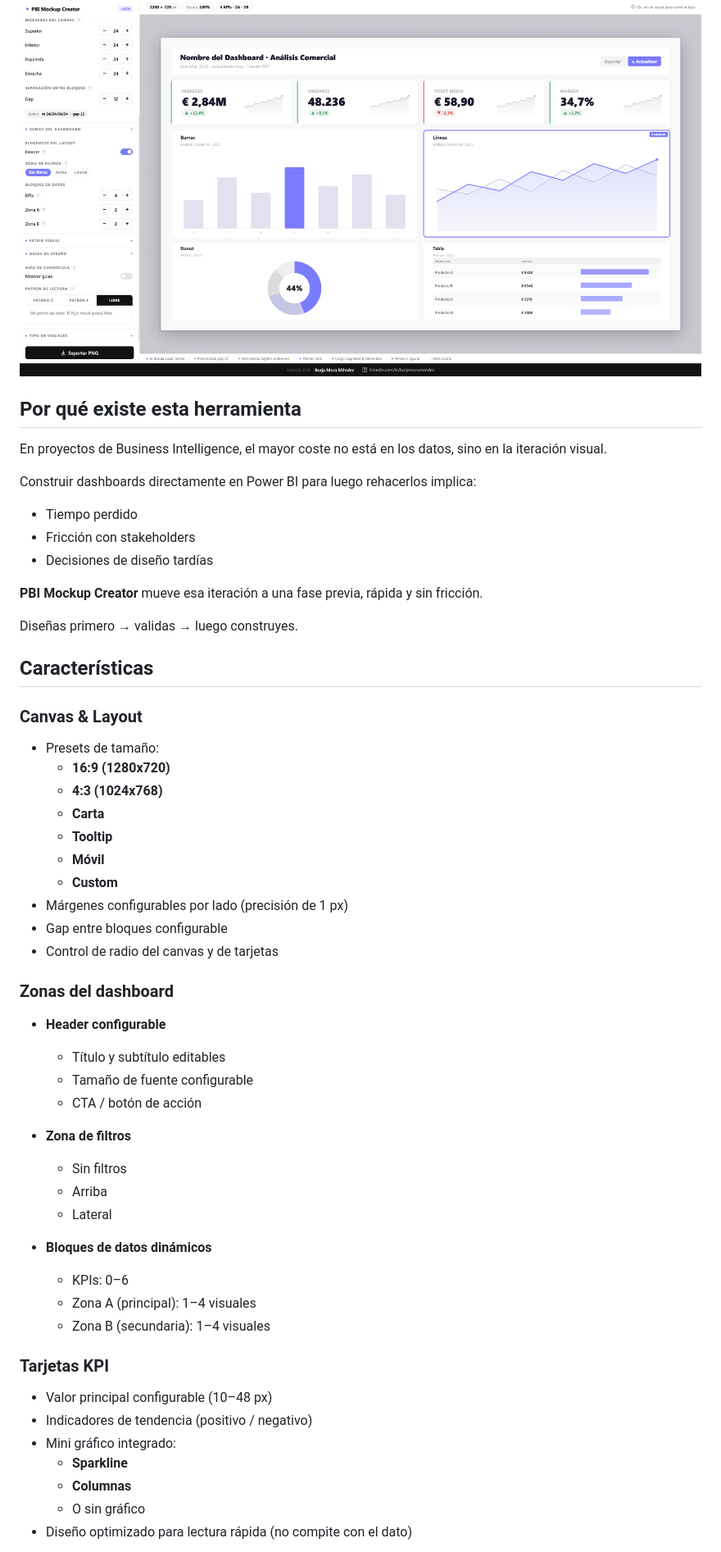
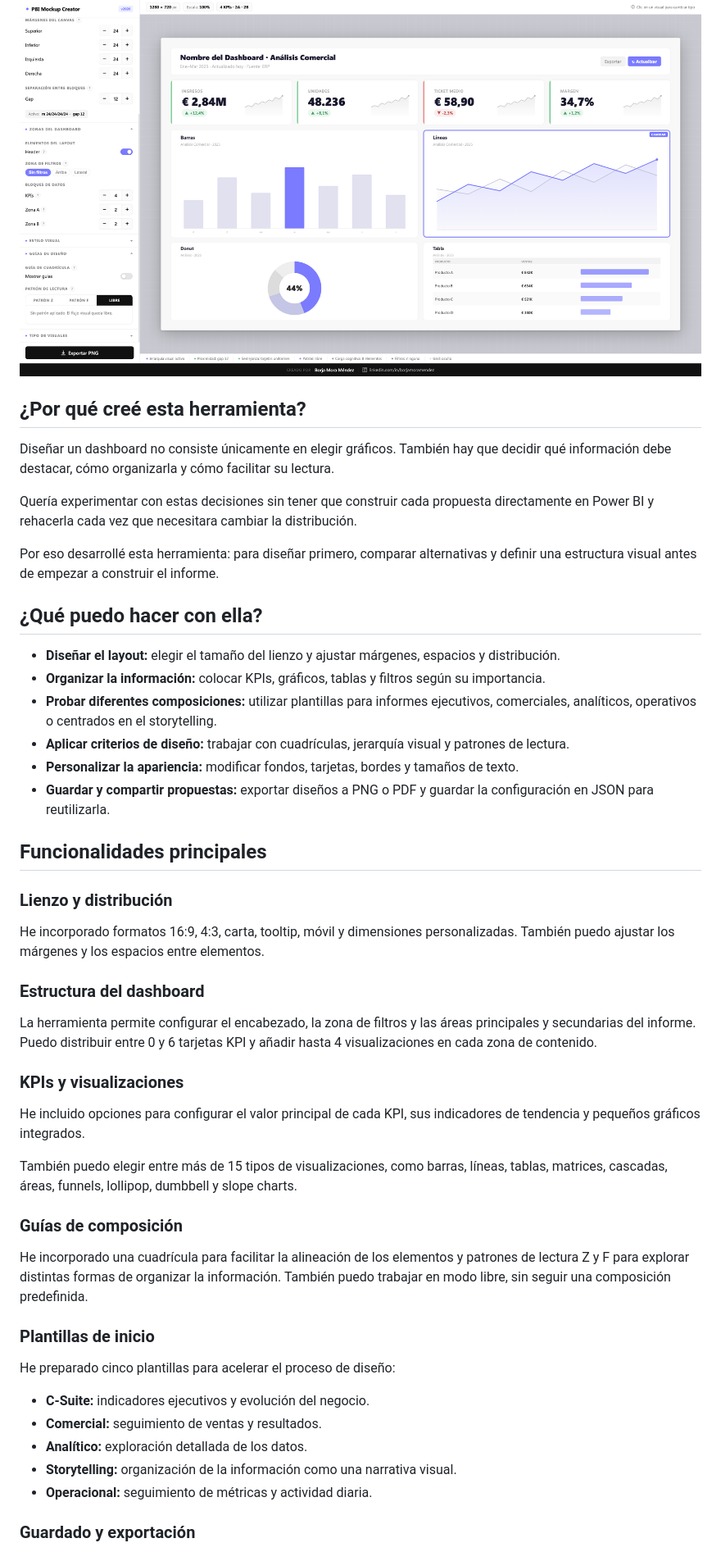
Before and after one commit to BORJAMOME/powerbi-mockup, a Markdown page: README.md, the part around one of its changes. Shown at 82% size. GitHub-like rendering.

Commit message:
Revise README for improved clarity and structure
Updated the README to enhance clarity and structure, including new sections on functionality, design principles, and use cases.

```diff
--- a/README.md
+++ b/README.md
@@ -10,64 +10,52 @@ Para visualizarlo: https://borjamome.github.io/powerbi-mockup/
 
 ![PBI Mockup Creator screenshot](PBI_MockUp.png)
 
+## ¿Por qué creé esta herramienta?
 
+Diseñar un dashboard no consiste únicamente en elegir gráficos. También hay que decidir qué información debe destacar, cómo organizarla y cómo facilitar su lectura.
 
-## Por qué existe esta herramienta
+Quería experimentar con estas decisiones sin tener que construir cada propuesta directamente en Power BI y rehacerla cada vez que necesitara cambiar la distribución.
 
-En proyectos de Business Intelligence, el mayor coste no está en los datos, sino en la iteración visual.
+Por eso desarrollé esta herramienta: para diseñar primero, comparar alternativas y definir una estructura visual antes de empezar a construir el informe.
 
-Construir dashboards directamente en Power BI para luego rehacerlos implica:
-- Tiempo perdido
-- Fricción con stakeholders
-- Decisiones de diseño tardías
+## ¿Qué puedo hacer con ella?
 
-**PBI Mockup Creator** mueve esa iteración a una fase previa, rápida y sin fricción.
+- **Diseñar el layout:** elegir el tamaño del lienzo y ajustar márgenes, espacios y distribución.
+- **Organizar la información:** colocar KPIs, gráficos, tablas y filtros según su importancia.
+- **Probar diferentes composiciones:** utilizar plantillas para informes ejecutivos, comerciales, analíticos, operativos o centrados en el storytelling.
+- **Aplicar criterios de diseño:** trabajar con cuadrículas, jerarquía visual y patrones de lectura.
+- **Personalizar la apariencia:** modificar fondos, tarjetas, bordes y tamaños de texto.
+- **Guardar y compartir propuestas:** exportar diseños a PNG o PDF y guardar la configuración en JSON para reutilizarla.
 
-Diseñas primero → validas → luego construyes.
+## Funcionalidades principales
 
+### Lienzo y distribución
 
+He incorporado formatos 16:9, 4:3, carta, tooltip, móvil y dimensiones personalizadas. También puedo ajustar los márgenes y los espacios entre elementos.
 
-## Características
+### Estructura del dashboard
 
-### Canvas & Layout
-- Presets de tamaño:
-  - **16:9 (1280x720)**
-  - **4:3 (1024x768)**
-  - **Carta**
-  - **Tooltip**
-  - **Móvil**
-  - **Custom**
-- Márgenes configurables por lado (precisión de 1 px)
-- Gap entre bloques configurable
-- Control de radio del canvas y de tarjetas
+La herramienta permite configurar el encabezado, la zona de filtros y las áreas principales y secundarias del informe. Puedo distribuir entre 0 y 6 tarjetas KPI y añadir hasta 4 visualizaciones en cada zona de contenido.
 
+### KPIs y visualizaciones
 
+He incluido opciones para configurar el valor principal de cada KPI, sus indicadores de tendencia y pequeños gráficos integrados.
 
-### Zonas del dashboard
-- **Header configurable**
-  - Título y subtítulo editables
-  - Tamaño de fuente configurable
-  - CTA / botón de acción
+También puedo elegir entre más de 15 tipos de visualizaciones, como barras, líneas, tablas, matrices, cascadas, áreas, funnels, lollipop, dumbbell y slope charts.
 
-- **Zona de filtros**
-  - Sin filtros
-  - Arriba
-  - Lateral
+### Guías de composición
 
-- **Bloques de datos dinámicos**
-  - KPIs: 0–6
-  - Zona A (principal): 1–4 visuales
-  - Zona B (secundaria): 1–4 visuales
+He incorporado una cuadrícula para facilitar la alineación de los elementos y patrones de lectura Z y F para explorar distintas formas de organizar la información. También puedo trabajar en modo libre, sin seguir una composición predefinida.
 
+### Plantillas de inicio
 
+He preparado cinco plantillas para acelerar el proceso de diseño:
 
-### Tarjetas KPI
-- Valor principal configurable (10–48 px)
-- Indicadores de tendencia (positivo / negativo)
-- Mini gráfico integrado:
-  - **Sparkline**
-  - **Columnas**
-  - O sin gráfico
-- Diseño optimizado para lectura rápida (no compite con el dato)
+- **C-Suite:** indicadores ejecutivos y evolución del negocio.
+- **Comercial:** seguimiento de ventas y resultados.
+- **Analítico:** exploración detallada de los datos.
+- **Storytelling:** organización de la información como una narrativa visual.
+- **Operacional:** seguimiento de métricas y actividad diaria.
 
+### Guardado y exportación
 
```
Also changed, not shown: other parts of README.md (+22 -73 lines).
